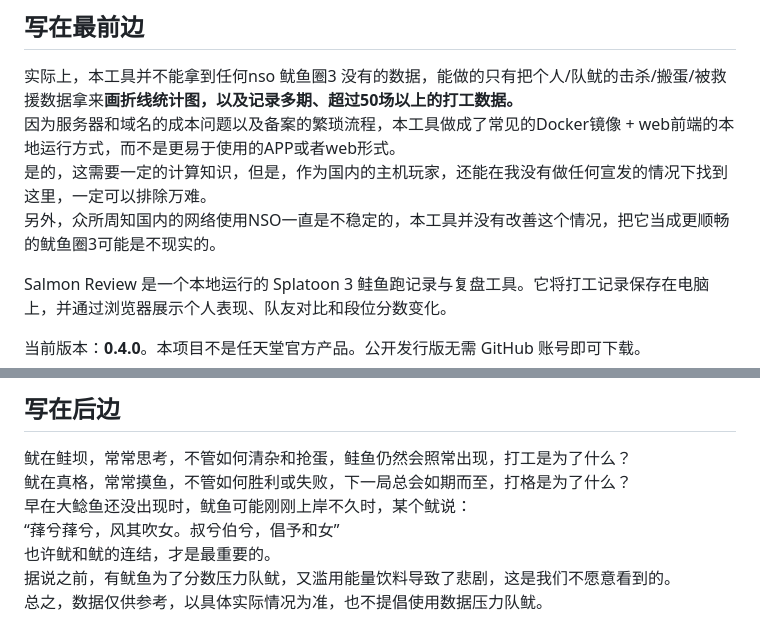
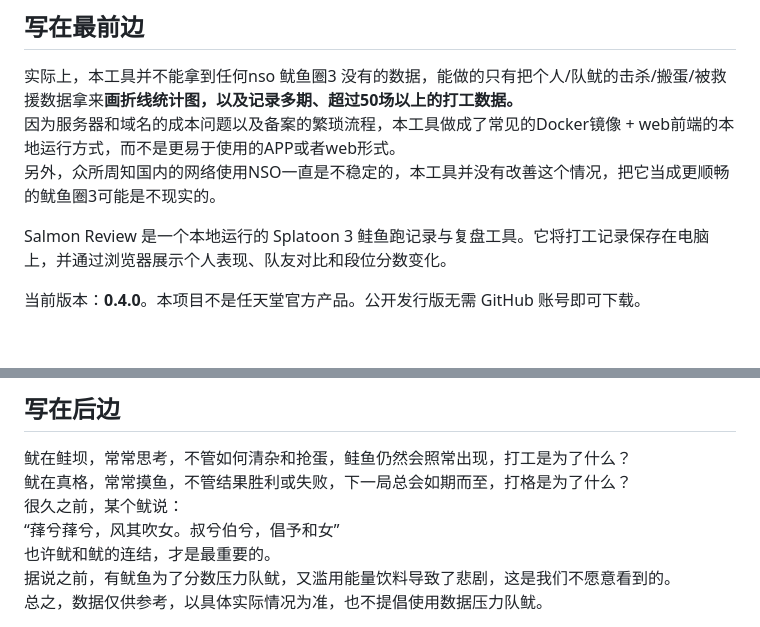
Before and after one commit to Awewlife/Salmon-review, a Markdown page: README.md, 2 parts joined by grey strips. Rendered like a GitHub page; blank space fills up the shorter version.

```diff
--- a/README.md
+++ b/README.md
@@ -5,8 +5,7 @@
 
 实际上，本工具并不能拿到任何nso 鱿鱼圈3 没有的数据，能做的只有把个人/队鱿的击杀/搬蛋/被救援数据拿来**画折线统计图，以及记录多期、超过50场以上的打工数据。**
 因为服务器和域名的成本问题以及备案的繁琐流程，本工具做成了常见的Docker镜像 + web前端的本地运行方式，而不是更易于使用的APP或者web形式。
-是的，这需要一定的计算知识，但是，作为国内的主机玩家，还能在我没有做任何宣发的情况下找到这里，一定可以排除万难。
-另外，众所周知国内的网络使用NSO一直是不稳定的，本工具并没有改善这个情况，把它当成更顺畅的鱿鱼圈3可能是不现实的。
+ 另外，众所周知国内的网络使用NSO一直是不稳定的，本工具并没有改善这个情况，把它当成更顺畅的鱿鱼圈3可能是不现实的。
 
 
 Salmon Review 是一个本地运行的 Splatoon 3 鲑鱼跑记录与复盘工具。它将打工记录保存在电脑上，并通过浏览器展示个人表现、队友对比和段位分数变化。
@@ -311,8 +310,8 @@ docker compose -p salmon-review logs --tail=100 app
 
 ## 写在后边
 鱿在鲑坝，常常思考，不管如何清杂和抢蛋，鲑鱼仍然会照常出现，打工是为了什么？
-鱿在真格，常常摸鱼，不管如何胜利或失败，下一局总会如期而至，打格是为了什么？
-早在大鲶鱼还没出现时，鱿鱼可能刚刚上岸不久时，某个鱿说：
+鱿在真格，常常摸鱼，不管结果胜利或失败，下一局总会如期而至，打格是为了什么？
+很久之前，某个鱿说：
 “萚兮萚兮，风其吹女。叔兮伯兮，倡予和女”
 也许鱿和鱿的连结，才是最重要的。
 据说之前，有鱿鱼为了分数压力队鱿，又滥用能量饮料导致了悲剧，这是我们不愿意看到的。
```
